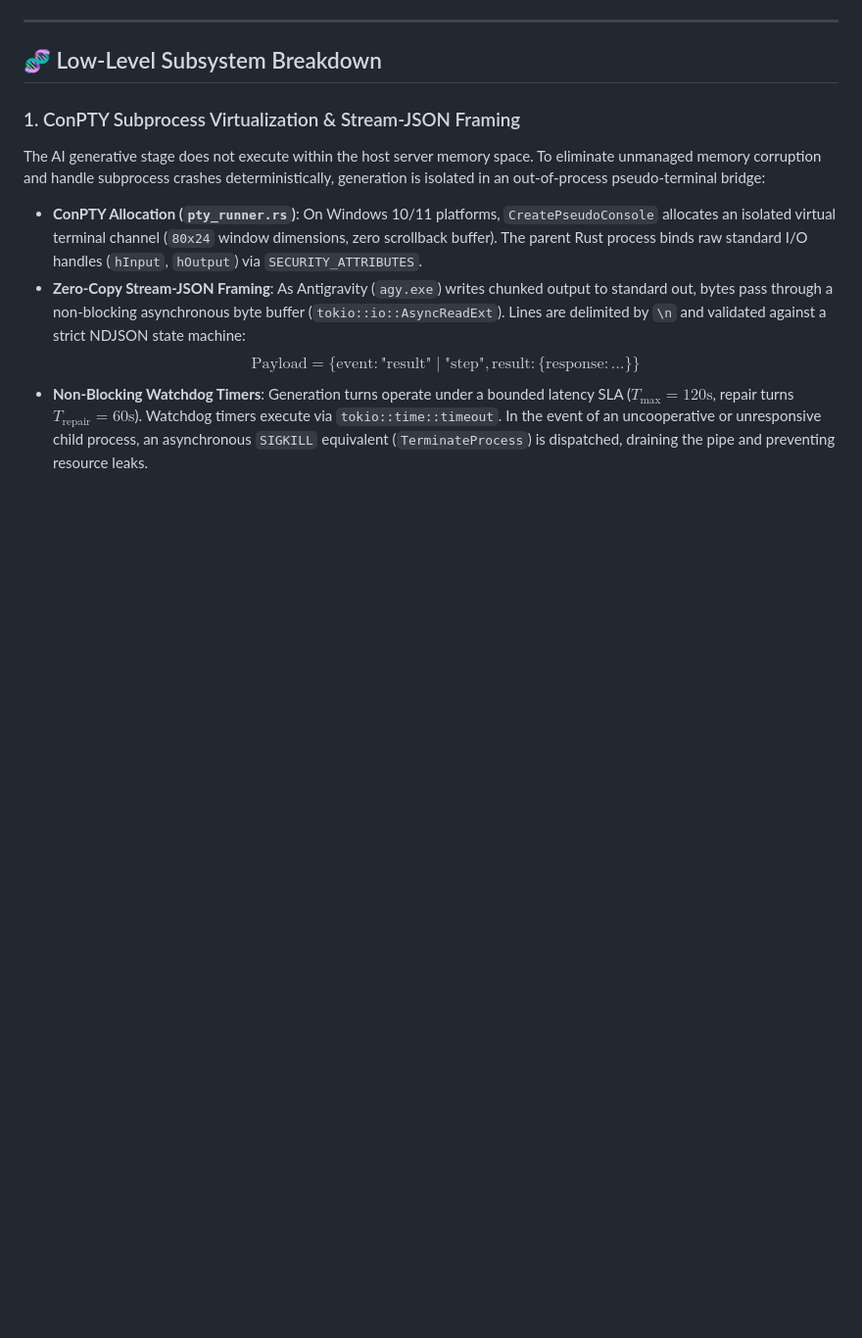
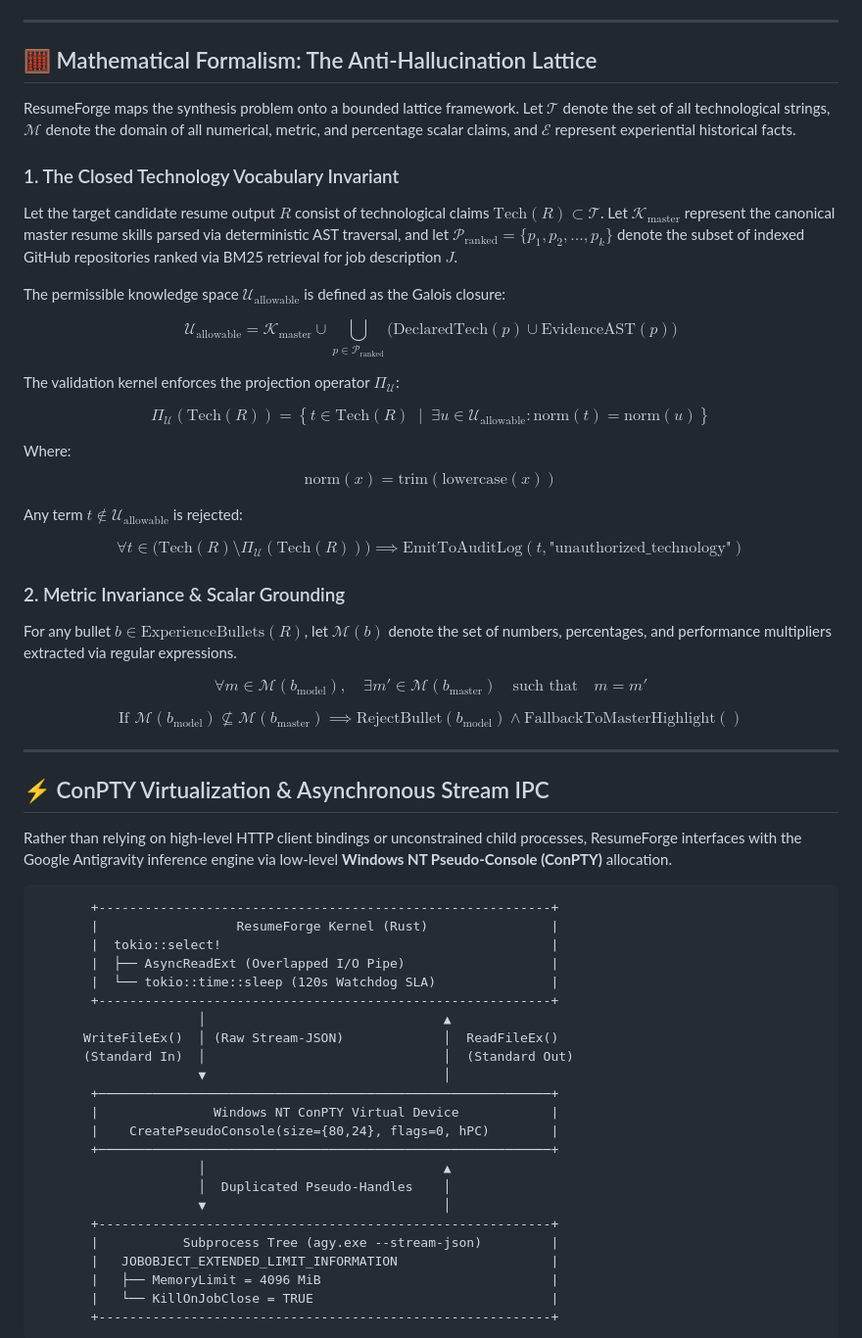
Before and after one commit to DevKano98/ResumeForge, a Markdown page: README.md, the part around one of its changes. Shown at 98% size. GitHub-like rendering; blank space fills up the shorter version.

````diff
--- a/README.md
+++ b/README.md
@@ -71,13 +87,66 @@ flowchart TD
 
 ---
 
-## 🧬 Low-Level Subsystem Breakdown
+## 🧮 Mathematical Formalism: The Anti-Hallucination Lattice
 
-### 1. ConPTY Subprocess Virtualization & Stream-JSON Framing
+ResumeForge maps the synthesis problem onto a bounded lattice framework. Let $\mathcal{T}$ denote the set of all technological strings, $\mathcal{M}$ denote the domain of all numerical, metric, and percentage scalar claims, and $\mathcal{E}$ represent experiential historical facts.
 
-The AI generative stage does not execute within the host server memory space. To eliminate unmanaged memory corruption and handle subprocess crashes deterministically, generation is isolated in an out-of-process pseudo-terminal bridge:
+### 1. The Closed Technology Vocabulary Invariant
 
-* **ConPTY Allocation (`pty_runner.rs`)**: On Windows 10/11 platforms, `CreatePseudoConsole` allocates an isolated virtual terminal channel (`80x24` window dimensions, zero scrollback buffer). The parent Rust process binds raw standard I/O handles (`hInput`, `hOutput`) via `SECURITY_ATTRIBUTES`.
-* **Zero-Copy Stream-JSON Framing**: As Antigravity (`agy.exe`) writes chunked output to standard out, bytes pass through a non-blocking asynchronous byte buffer (`tokio::io::AsyncReadExt`). Lines are delimited by `\n` and validated against a strict NDJSON state machine:
-  $$\text{Payload} = \{ \text{event}: \text{"result"} \mid \text{"step"}, \text{result}: \{ \text{response}: \dots \} \}$$
-* **Non-Blocking Watchdog Timers**: Generation turns operate under a bounded latency SLA ($T_{\text{max}} = 120\text{s}$, repair turns $T_{\text{repair}} = 60\text{s}$). Watchdog timers execute via `tokio::time::timeout`. In the event of an uncooperative or unresponsive child process, an asynchronous `SIGKILL` equivalent (`TerminateProcess`) is dispatched, draining the pipe and preventing resource leaks.
+Let the target candidate resume output $R$ consist of technological claims $\text{Tech}(R) \subset \mathcal{T}$. Let $\mathcal{K}_{\text{master}}$ represent the canonical master resume skills parsed via deterministic AST traversal, and let $\mathcal{P}_{\text{ranked}} = \{p_1, p_2, \dots, p_k\}$ denote the subset of indexed GitHub repositories ranked via BM25 retrieval for job description $J$.
+
+The permissible knowledge space $\mathcal{U}_{\text{allowable}}$ is defined as the Galois closure:
+
+$$\mathcal{U}_{\text{allowable}} = \mathcal{K}_{\text{master}} \cup \bigcup_{p \in \mathcal{P}_{\text{ranked}}} \Big( \text{DeclaredTech}(p) \cup \text{EvidenceAST}(p) \Big)$$
+
+The validation kernel enforces the projection operator $\Pi_{\mathcal{U}}$:
+
+$$\Pi_{\mathcal{U}}(\text{Tech}(R)) = \left\{ t \in \text{Tech}(R) \;\middle|\; \exists u \in \mathcal{U}_{\text{allowable}} : \text{norm}(t) = \text{norm}(u) \right\}$$
+
+Where:
+$$\text{norm}(x) = \text{trim}(\text{lowercase}(x))$$
+
+Any term $t \notin \mathcal{U}_{\text{allowable}}$ is rejected:
+
+$$\forall t \in \Big( \text{Tech}(R) \setminus \Pi_{\mathcal{U}}(\text{Tech}(R)) \Big) \implies \text{EmitToAuditLog}(t, \text{"unauthorized\_technology"})$$
+
+### 2. Metric Invariance & Scalar Grounding
+
+For any bullet $b \in \text{ExperienceBullets}(R)$, let $\mathcal{M}(b)$ denote the set of numbers, percentages, and performance multipliers extracted via regular expressions.
+
+$$\forall m \in \mathcal{M}(b_{\text{model}}), \quad \exists m' \in \mathcal{M}(b_{\text{master}}) \quad \text{such that} \quad m = m'$$
+
+$$\text{If } \mathcal{M}(b_{\text{model}}) \not\subseteq \mathcal{M}(b_{\text{master}}) \implies \text{RejectBullet}(b_{\text{model}}) \land \text{FallbackToMasterHighlight}()$$
+
+---
+
+## ⚡ ConPTY Virtualization & Asynchronous Stream IPC
+
+Rather than relying on high-level HTTP client bindings or unconstrained child processes, ResumeForge interfaces with the Google Antigravity inference engine via low-level **Windows NT Pseudo-Console (ConPTY)** allocation.
+
+```
+       +-----------------------------------------------------------+
+       |                  ResumeForge Kernel (Rust)                |
+       |  tokio::select!                                           |
+       |  ├── AsyncReadExt (Overlapped I/O Pipe)                   |
+       |  └── tokio::time::sleep (120s Watchdog SLA)               |
+       +-----------------------------------------------------------+
+                     │                               ▲
+      WriteFileEx()  │ (Raw Stream-JSON)             │  ReadFileEx()
+      (Standard In)  │                               │  (Standard Out)
+                     ▼                               │
+       +───────────────────────────────────────────────────────────+
+       |               Windows NT ConPTY Virtual Device            |
+       |    CreatePseudoConsole(size={80,24}, flags=0, hPC)        |
+       +───────────────────────────────────────────────────────────+
+                     │                               ▲
+                     │  Duplicated Pseudo-Handles    │
+                     ▼                               │
+       +-----------------------------------------------------------+
+       |           Subprocess Tree (agy.exe --stream-json)         |
+       |   JOBOBJECT_EXTENDED_LIMIT_INFORMATION                    |
+       |   ├── MemoryLimit = 4096 MiB                              |
+       |   └── KillOnJobClose = TRUE                               |
+       +-----------------------------------------------------------+
+```
+
````
Also changed, not shown: other parts of README.md (+233 -213 lines).
